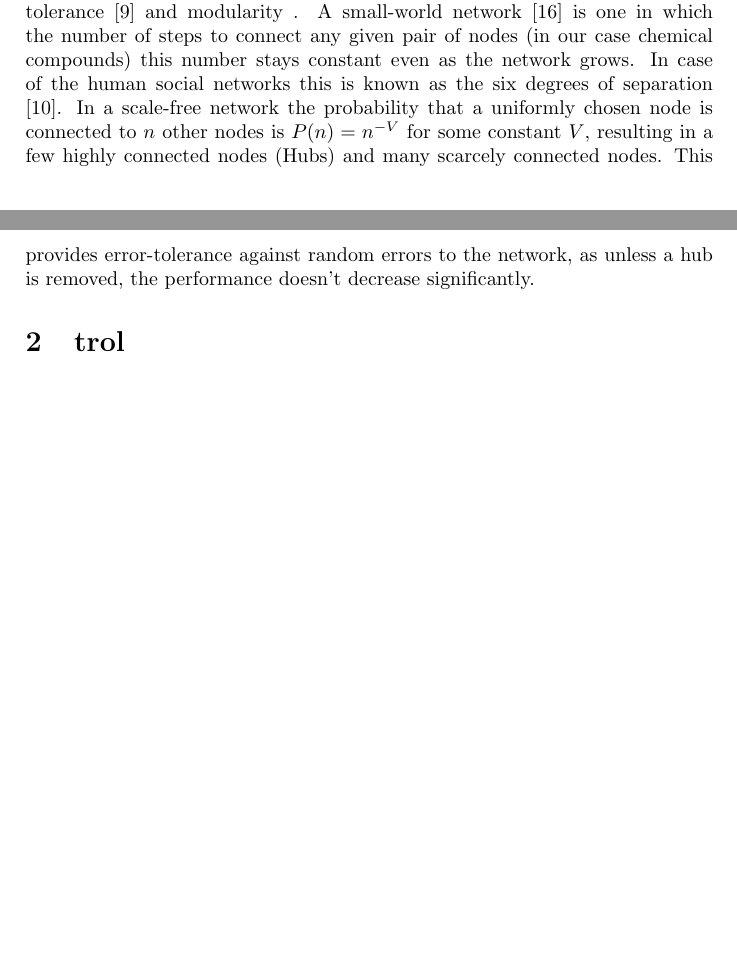
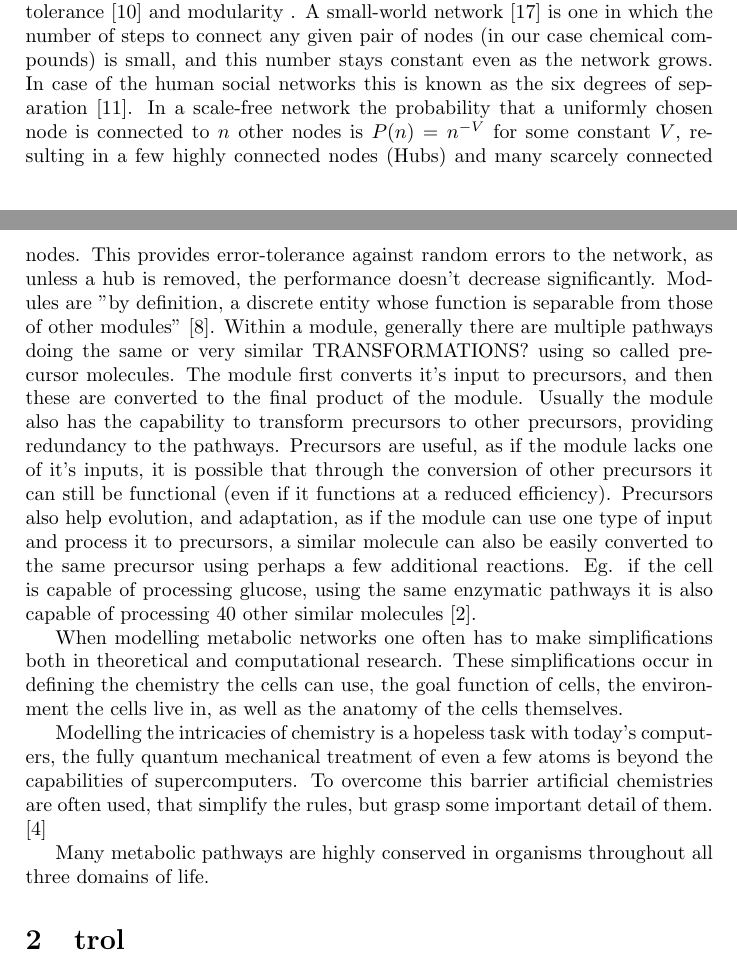
Before and after one commit to HoneyMonster7/frankenstein, a LaTeX thesis (docs/dissertation.tex): two parts of pages 1 and 2 of 5, joined at a grey line, cut so that both start at the same text, the shorter picture padded with empty space. Compiled offline with pdfLaTeX.

Commit message:
intro beta expanded

```diff
--- a/docs/dissertation.tex
+++ b/docs/dissertation.tex
@@ -27,7 +27,13 @@
 
 	The enzymes a cell can manufacture are coded in it's genome, the genetic program of the organism, therefore knowing the genome of the cell we can infer the metabolic network it uses, and in theory even reconstruct the cell itself. The genes are also very important in the evolution of metabolic networks (and the cells themselves) as when cells divide sometimes errors are made when copying the genome, thus resulting in a cell not identical to it's predecessor.  Thanks to large-scale gene sequencing research \cite{20yearsof} we now have a number of organisms whose genome is fully known along many others that are partially known, providing an insight in how different properties of the metabolic networks are encoded into the genome of the organism in question \cite{sequencing}.
 
-	Thorough mathematical investigation of these networks reveal interesting topological properties, that make them similar to eg. the social network of humans or the internet. These are small world character, scale-freeness, error-tolerance \cite{largescale} and modularity . A small-world network \cite{smallworld} is one in which the number of steps to connect any given pair of nodes (in our case chemical compounds) this number stays constant even as the network grows. In case of the human social networks this is known as the six degrees of separation \cite{sixdegrees}. In a scale-free network the probability that a uniformly chosen node is connected to $n$ other nodes is $P(n)=n^{-V}$ for some constant $V$, resulting in a few highly connected nodes (Hubs) and many scarcely connected nodes. This provides error-tolerance against random errors to the network, as unless a hub is removed, the performance doesn't decrease significantly.
+	Thorough mathematical investigation of these networks reveal interesting topological properties, that make them similar to eg. the social network of humans or the internet. These are small world character, scale-freeness, error-tolerance \cite{largescale} and modularity . A small-world network \cite{smallworld} is one in which the number of steps to connect any given pair of nodes (in our case chemical compounds) is small, and this number stays constant even as the network grows. In case of the human social networks this is known as the six degrees of separation \cite{sixdegrees}. In a scale-free network the probability that a uniformly chosen node is connected to $n$ other nodes is $P(n)=n^{-V}$ for some constant $V$, resulting in a few highly connected nodes (Hubs) and many scarcely connected nodes. This provides error-tolerance against random errors to the network, as unless a hub is removed, the performance doesn't decrease significantly. Modules are "by definition, a discrete entity whose function is separable from those of other modules" \cite{modulardef}. Within a module, generally there are multiple pathways doing the same or very similar TRANSFORMATIONS? using so called precursor molecules. The module first converts it's input to precursors, and then these are converted to the final product of the module. Usually the module also has the capability to transform precursors to other precursors, providing redundancy to the pathways. Precursors are useful, as if the module lacks one of it's inputs, it is possible that through the conversion of other precursors it can still be functional (even if it functions at a reduced efficiency). Precursors also help evolution, and adaptation, as if the module can use one type of input and process it to precursors, a similar molecule can also be easily converted to the same precursor using perhaps a few additional reactions. Eg. if the cell is capable of processing glucose, using the same enzymatic pathways it is also capable of processing 40 other similar molecules \cite{latent}.
+
+	When modelling metabolic networks one often has to make simplifications both in theoretical and computational research. These simplifications occur in defining the chemistry the cells can use, the goal function of cells, the environment the cells live in, as well as the anatomy of the cells themselves.
+
+	Modelling the intricacies of chemistry is a hopeless task with today's computers, the fully quantum mechanical treatment of even a few atoms is beyond the capabilities of supercomputers. To overcome this barrier artificial chemistries are often used, that simplify the rules, but grasp some important detail of them. \cite{artificialreview}
+
+	Many metabolic pathways are highly conserved in organisms throughout all three domains of life.
 
 
 
```
Also changed, not shown: docs/dissertation.bib (+10 -0 lines).
